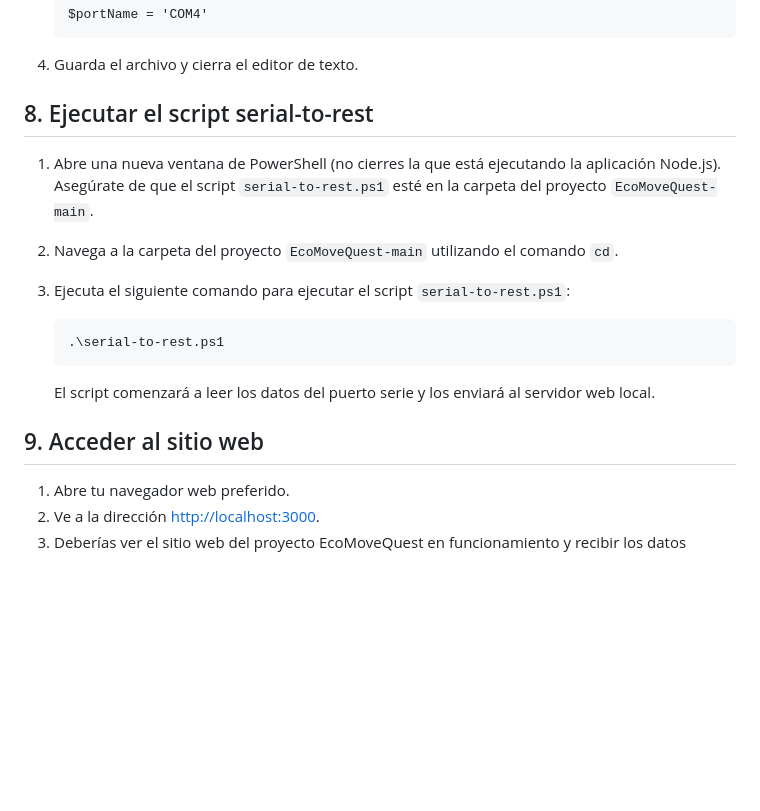
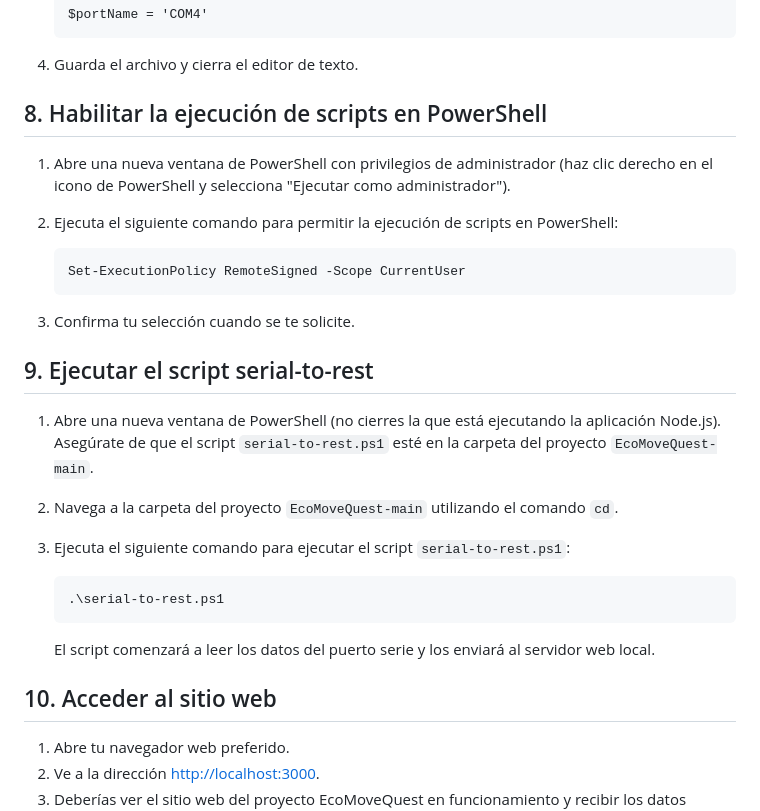
Before and after one commit to EcoMoveQuest/EcoMoveQuest, a Markdown page: Howto_Retotech_Español.md, the part around the change. Drawn GitHub-style; blank space fills up the shorter version.

Commit message:
Added instructions to execute PS scripts

```diff
--- a/Howto_Retotech_Español.md
+++ b/Howto_Retotech_Español.md
@@ -56,7 +56,16 @@
 
 4. Guarda el archivo y cierra el editor de texto.
 
-## 8. Ejecutar el script serial-to-rest
+## 8. Habilitar la ejecución de scripts en PowerShell
+
+1. Abre una nueva ventana de PowerShell con privilegios de administrador (haz clic derecho en el icono de PowerShell y selecciona "Ejecutar como administrador").
+2. Ejecuta el siguiente comando para permitir la ejecución de scripts en PowerShell:
+
+       Set-ExecutionPolicy RemoteSigned -Scope CurrentUser
+
+3. Confirma tu selección cuando se te solicite.
+
+## 9. Ejecutar el script serial-to-rest
 
 1. Abre una nueva ventana de PowerShell (no cierres la que está ejecutando la aplicación Node.js). Asegúrate de que el script `serial-to-rest.ps1` esté en la carpeta del proyecto `EcoMoveQuest-main`.
 2. Navega a la carpeta del proyecto `EcoMoveQuest-main` utilizando el comando `cd`.
@@ -66,7 +75,7 @@
 
    El script comenzará a leer los datos del puerto serie y los enviará al servidor web local.
 
-## 9. Acceder al sitio web
+## 10. Acceder al sitio web
 
 1. Abre tu navegador web preferido.
 2. Ve a la dirección [http://localhost:3000](http://localhost:3000).
```
